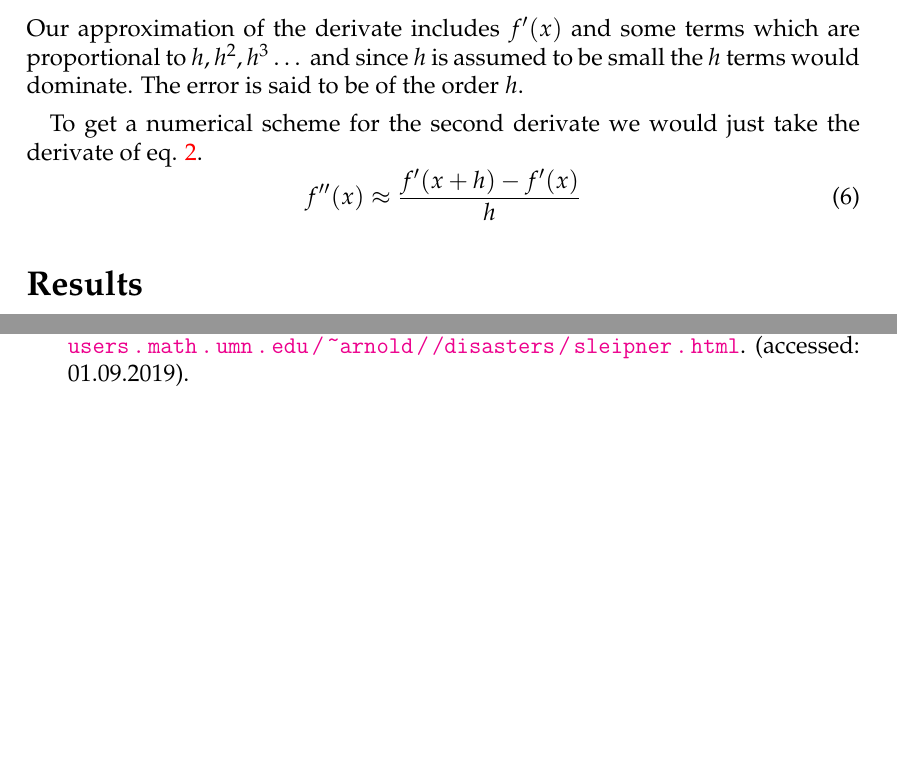
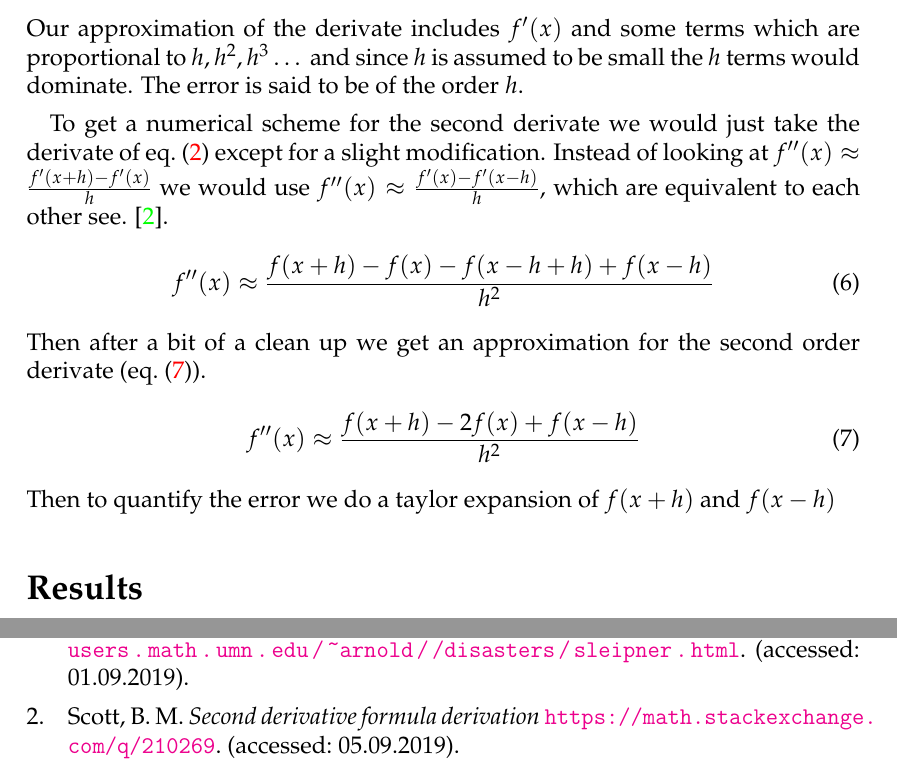
Before and after one commit to ejgal/FYS4150, a LaTeX document (Project1/latex/main.tex, which reads Project1/latex/methods.tex): two parts of pages 3 and 4 of 5, joined at a grey line, cut so that both start at the same text, the shorter picture padded with empty space. Compiled offline with pdfLaTeX.

Commit message:
progress writing methods

```diff
--- a/Project1/latex/methods.tex
+++ b/Project1/latex/methods.tex
@@ -37,7 +37,15 @@ proportional to $h, h^2, h^3 \dots $ and since $h$ is assumed to be small the
 $h$ terms would dominate. The error is said to be of the order $h$.
 \par
 To get a numerical scheme for the second derivate we would just take the
-derivate of eq. \ref{eq:1}.
+derivate of \cref{eq:1} except for a slight modification. Instead of looking at $f''(x) \approx \frac{f'(x+h)-f'(x)}{h}$ we would use
+$f''(x) \approx\frac{f'(x)-f'(x-h)}{h}$, which are equivalent to each other
+see. \cite{mathexh}.
 \begin{equation}
-  f''(x) \approx \frac{f'(x+h)-f'(x)}{h}
+  f''(x) \approx \frac{f(x + h) - f(x) -f(x-h+h) +f(x-h)}{h^2}
 \end{equation}
+Then after a bit of a clean up we get an approximation for the second order
+derivate (\cref{eq:secondorder}).
+\begin{equation}\label{eq:secondorder}
+  f''(x) \approx \frac{f(x+h)-2f(x) + f(x-h)}{h^2}
+\end{equation}
+Then to quantify the error we do a taylor expansion of $f(x+h)$ and $f(x-h)$
```
Also changed, not shown: Project1/latex/references.bib (+6 -0 lines), Project1/latex/main.pdf.
